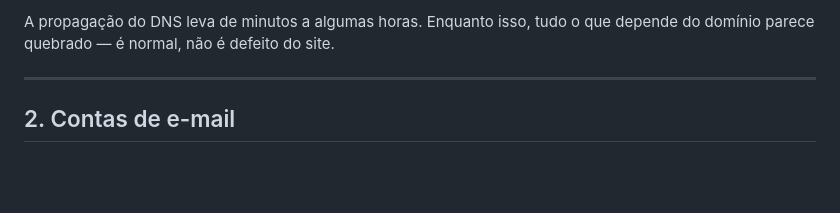
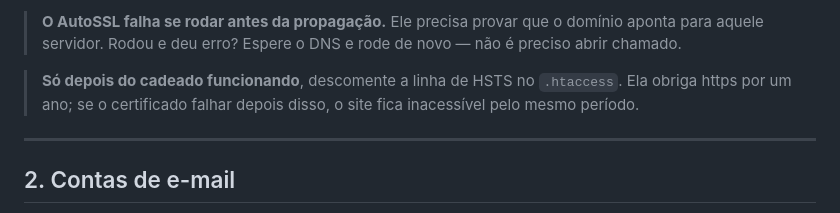
Before and after one commit to renatoleiteia/skills-github-pages, a Markdown page: HOSTGATOR.md, the part around one of its changes. Drawn GitHub-style; blank space fills up the shorter version.

```diff
--- a/HOSTGATOR.md
+++ b/HOSTGATOR.md
@@ -18,6 +87,11 @@ ele aparece no site, para você saber o que quebra se ficar de fora.
 
-A propagação do DNS leva de minutos a algumas horas. Enquanto isso, tudo o que
-depende do domínio parece quebrado — é normal, não é defeito do site.
+> **O AutoSSL falha se rodar antes da propagação.** Ele precisa provar que o
+> domínio aponta para aquele servidor. Rodou e deu erro? Espere o DNS e rode de
+> novo — não é preciso abrir chamado.
+
+> **Só depois do cadeado funcionando**, descomente a linha de HSTS no
+> `.htaccess`. Ela obriga https por um ano; se o certificado falhar depois
+> disso, o site fica inacessível pelo mesmo período.
 
 ---
 
```
Also changed, not shown: other parts of HOSTGATOR.md (+75 -6 lines).
